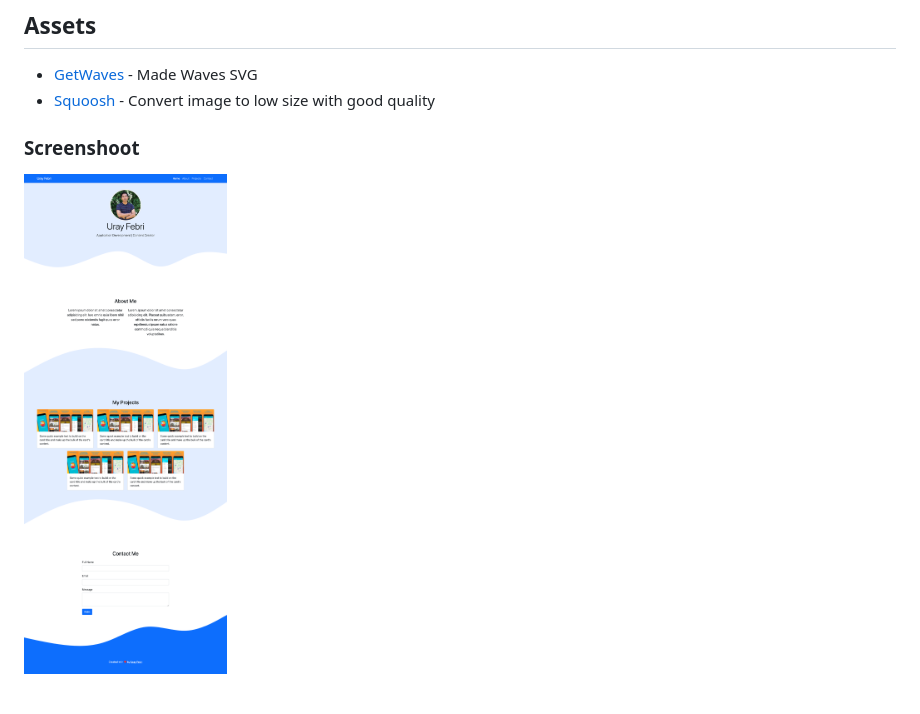
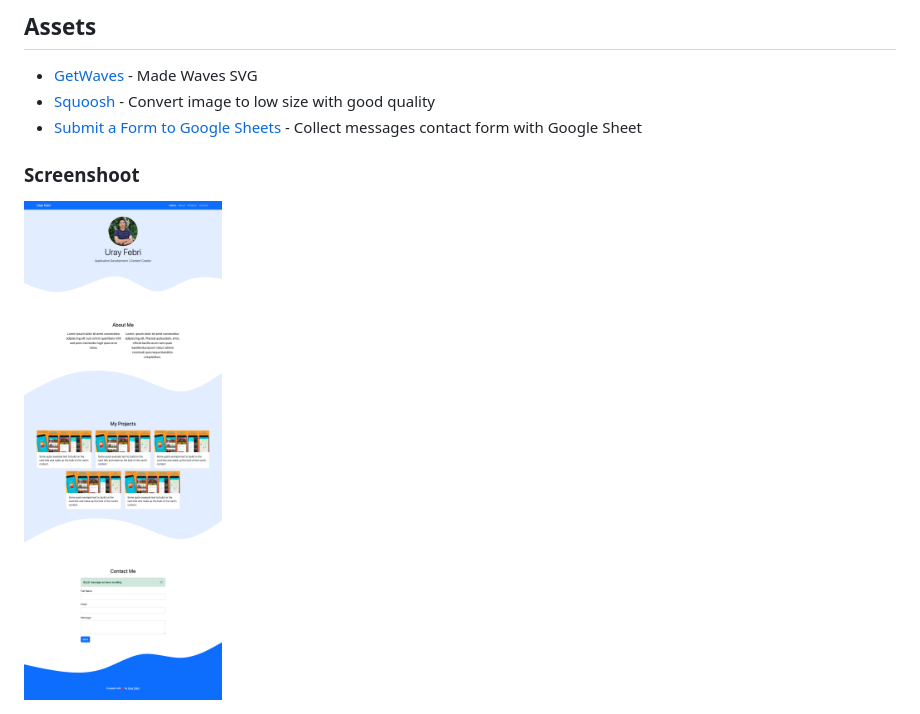
Before and after one commit to ufebri/portoweb2, a Markdown page: readme.md, the part around the change. GitHub-like rendering; pictures changed too: ss-v1.1.png (added), ss-v1.png (deleted).

Commit message:
Connecting Contact Form with Google Sheet

```diff
--- a/readme.md
+++ b/readme.md
@@ -6,7 +6,8 @@ Portoweb 2 is Personal Portfolio Web Project made with [Bootstrap v5](https://ge
 
 - [GetWaves](https://getwaves.io/) - Made Waves SVG
 - [Squoosh](https://squoosh.app/) - Convert image to low size with good quality
+- [Submit a Form to Google Sheets](https://github.com/jamiewilson/form-to-google-sheets) - Collect messages contact form with Google Sheet
 
 ### Screenshoot
 
-<img src="ss-v1.png" height="500" alt="Portoweb2 v1.0"/>
+<img src="ss-v1.1.png" height="500" alt="Portoweb2 v1.1"/>
```
Also changed, not shown: 1 other file.
